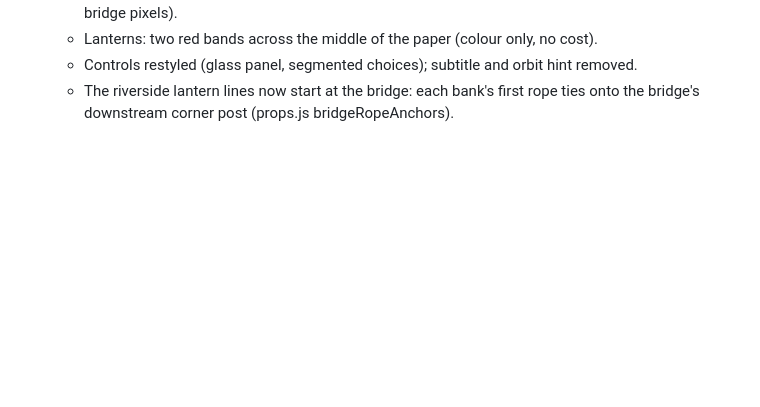
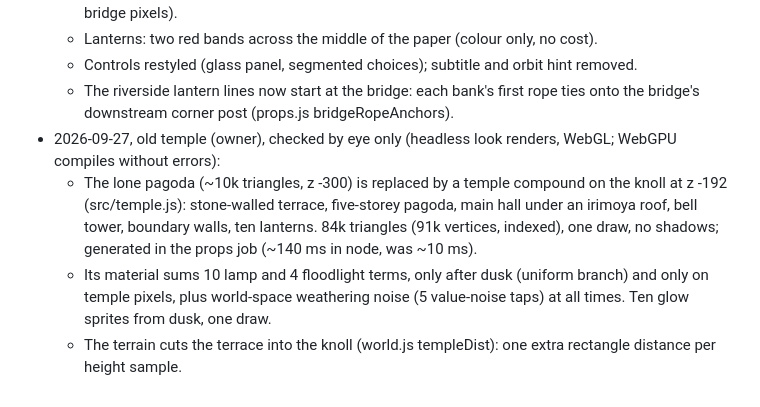
Before and after one commit to smolpaw/sakura-river, a Markdown page: docs/performance-plan.md, the part around the change. Rendered like a GitHub page; blank space fills up the shorter version.

```diff
--- a/docs/performance-plan.md
+++ b/docs/performance-plan.md
@@ -514,3 +514,7 @@ After every step, add: date, step, result with a link to its results file, decis
   - Lanterns: two red bands across the middle of the paper (colour only, no cost).
   - Controls restyled (glass panel, segmented choices); subtitle and orbit hint removed.
   - The riverside lantern lines now start at the bridge: each bank's first rope ties onto the bridge's downstream corner post (props.js bridgeRopeAnchors).
+- 2026-09-27, old temple (owner), checked by eye only (headless look renders, WebGL; WebGPU compiles without errors):
+  - The lone pagoda (~10k triangles, z -300) is replaced by a temple compound on the knoll at z -192 (src/temple.js): stone-walled terrace, five-storey pagoda, main hall under an irimoya roof, bell tower, boundary walls, ten lanterns. 84k triangles (91k vertices, indexed), one draw, no shadows; generated in the props job (~140 ms in node, was ~10 ms).
+  - Its material sums 10 lamp and 4 floodlight terms, only after dusk (uniform branch) and only on temple pixels, plus world-space weathering noise (5 value-noise taps) at all times. Ten glow sprites from dusk, one draw.
+  - The terrain cuts the terrace into the knoll (world.js templeDist): one extra rectangle distance per height sample.
```
Also changed, not shown: README.md (+4 -3 lines).
